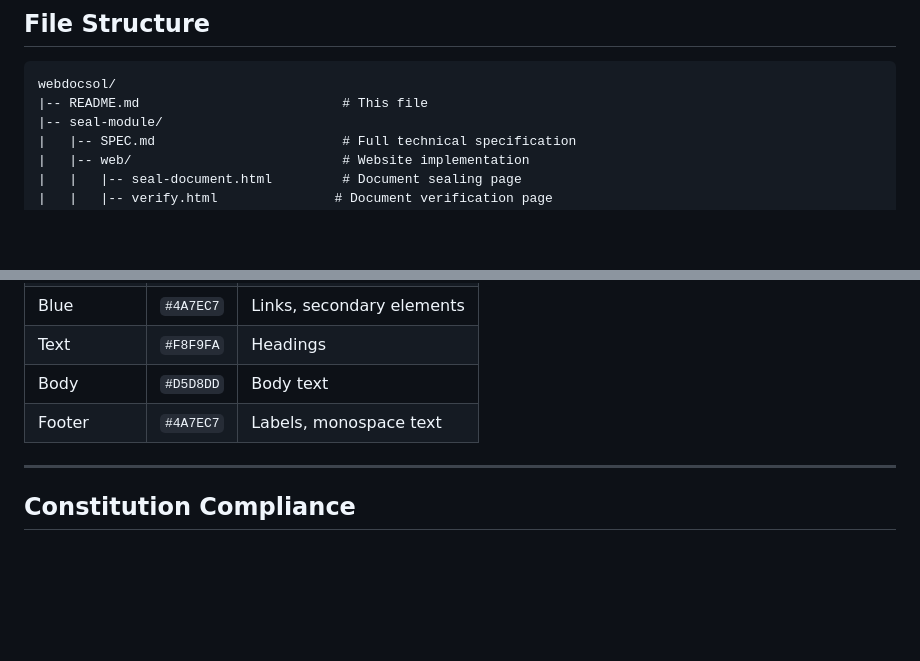
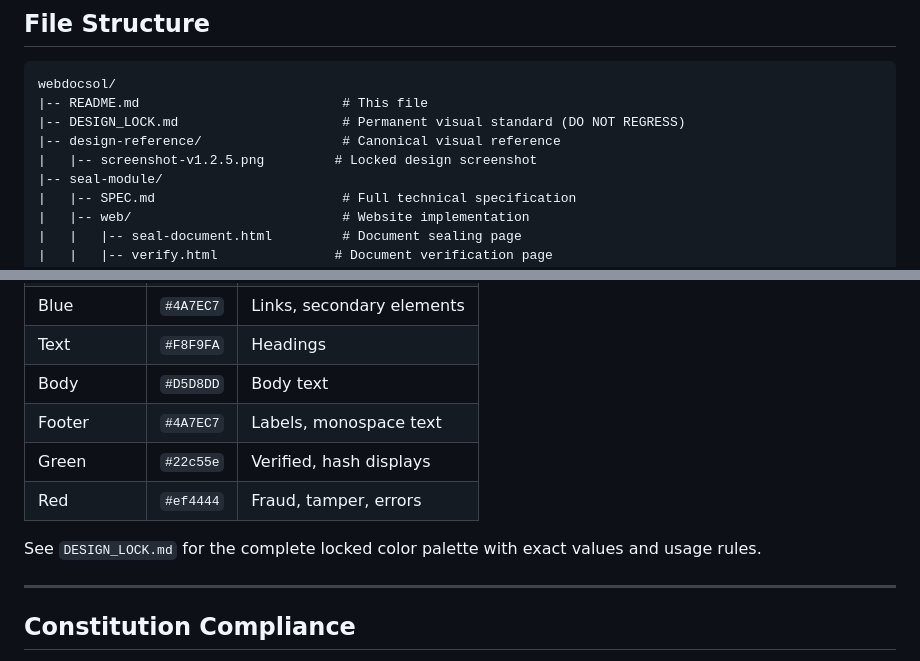
Before and after one commit to Liamhigh/webdocsol, a Markdown page: README.md, 2 parts joined by grey strips. Rendered like a GitHub page; blank space fills up the shorter version.

````diff
--- a/README.md
+++ b/README.md
@@ -158,6 +231,9 @@ See `seal-module/SPEC.md` Section 8 for full chain format specification.
 ```
 webdocsol/
 |-- README.md                          # This file
+|-- DESIGN_LOCK.md                     # Permanent visual standard (DO NOT REGRESS)
+|-- design-reference/                  # Canonical visual reference
+|   |-- screenshot-v1.2.5.png         # Locked design screenshot
 |-- seal-module/
 |   |-- SPEC.md                        # Full technical specification
 |   |-- web/                           # Website implementation
@@ -184,6 +260,10 @@ webdocsol/
 | Text | `#F8F9FA` | Headings |
 | Body | `#D5D8DD` | Body text |
 | Footer | `#4A7EC7` | Labels, monospace text |
+| Green | `#22c55e` | Verified, hash displays |
+| Red | `#ef4444` | Fraud, tamper, errors |
+
+See `DESIGN_LOCK.md` for the complete locked color palette with exact values and usage rules.
 
 ---
 
````
Also changed, not shown: other parts of README.md (+75 -2 lines).
